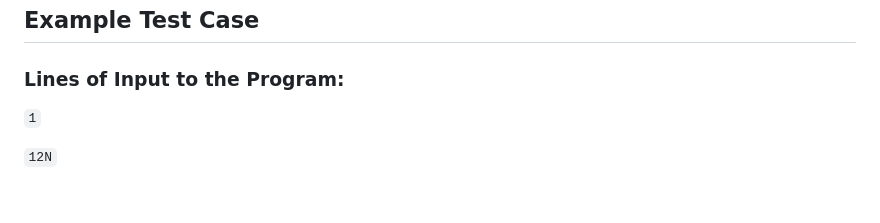
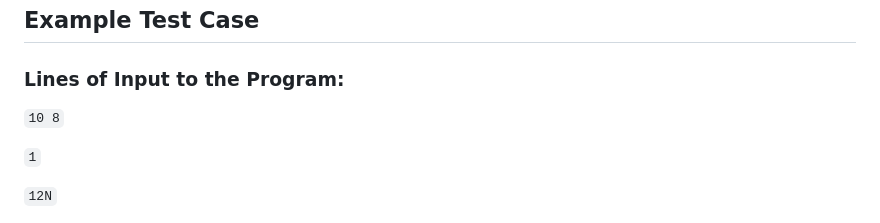
Before and after one commit to Neema-sheby/Mars-Rover-Challenge, a Markdown page: README.md, the part around the change. Drawn GitHub-style; blank space fills up the shorter version.

```diff
--- a/README.md
+++ b/README.md
@@ -95,6 +95,8 @@ Output will be the final position of the Rover with the direction it's facing.
 
 ### Lines of Input to the Program:
 
+`10 8`
+
 `1`
 
 `12N`
```
